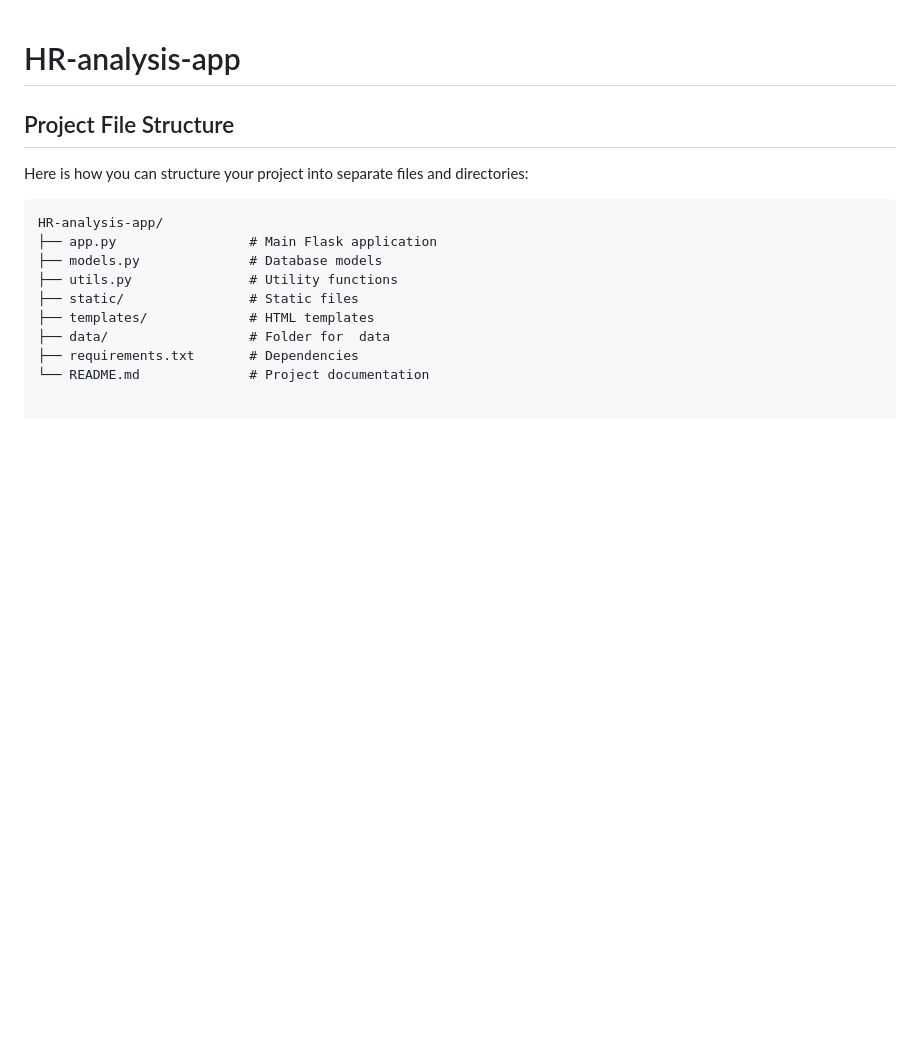
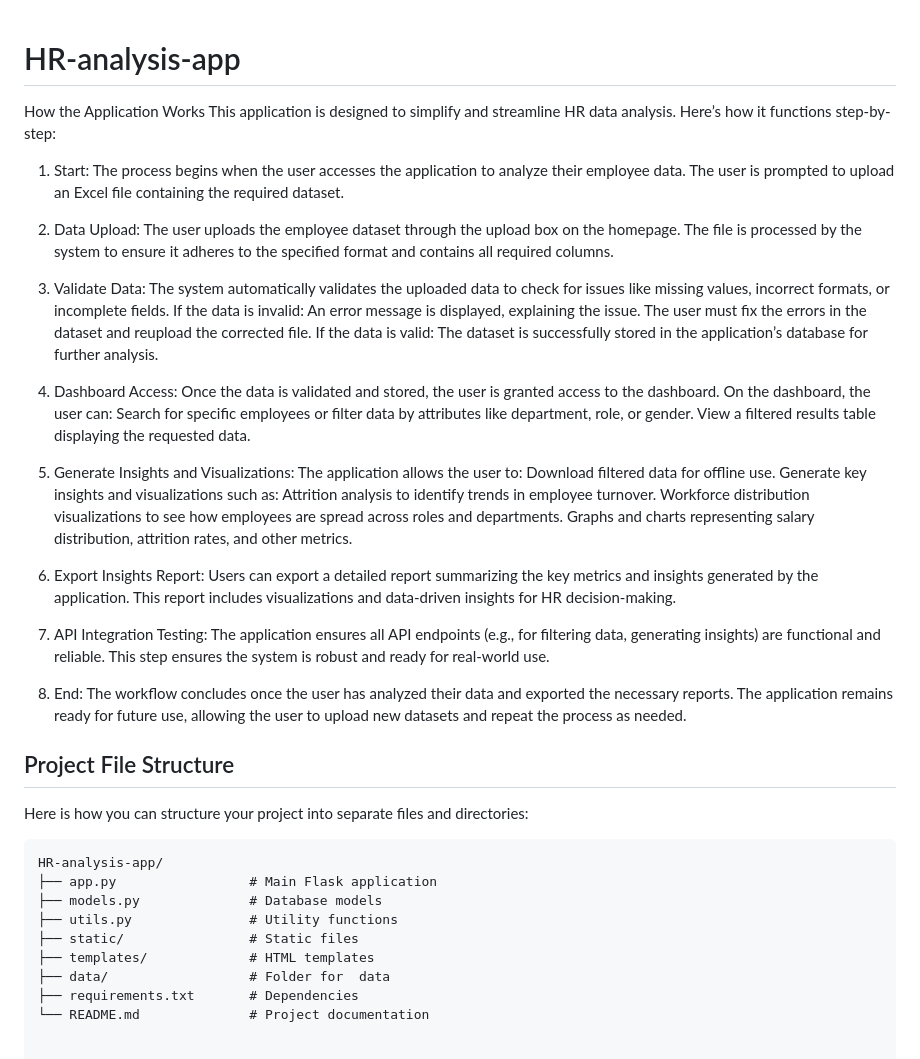
Before and after one commit to shivapaknegar/HR-analysis-app, a Markdown page: README.md, the part around the change. GitHub-like rendering; blank space fills up the shorter version.

```diff
--- a/README.md
+++ b/README.md
@@ -1,4 +1,38 @@
 # HR-analysis-app
+How the Application Works
+This application is designed to simplify and streamline HR data analysis. Here’s how it functions step-by-step:
+1. Start:
+The process begins when the user accesses the application to analyze their employee data. The user is prompted to upload an Excel file containing the required dataset.
+2. Data Upload:
+The user uploads the employee dataset through the upload box on the homepage.
+The file is processed by the system to ensure it adheres to the specified format and contains all required columns.
+3. Validate Data:
+The system automatically validates the uploaded data to check for issues like missing values, incorrect formats, or incomplete fields.
+If the data is invalid:
+An error message is displayed, explaining the issue.
+The user must fix the errors in the dataset and reupload the corrected file.
+If the data is valid:
+The dataset is successfully stored in the application’s database for further analysis.
+4. Dashboard Access:
+Once the data is validated and stored, the user is granted access to the dashboard.
+On the dashboard, the user can:
+Search for specific employees or filter data by attributes like department, role, or gender.
+View a filtered results table displaying the requested data.
+5. Generate Insights and Visualizations:
+The application allows the user to:
+Download filtered data for offline use.
+Generate key insights and visualizations such as:
+Attrition analysis to identify trends in employee turnover.
+Workforce distribution visualizations to see how employees are spread across roles and departments.
+Graphs and charts representing salary distribution, attrition rates, and other metrics.
+
+6. Export Insights Report:
+Users can export a detailed report summarizing the key metrics and insights generated by the application. This report includes visualizations and data-driven insights for HR decision-making.
+7. API Integration Testing:
+The application ensures all API endpoints (e.g., for filtering data, generating insights) are functional and reliable. This step ensures the system is robust and ready for real-world use.
+
+8. End:
+The workflow concludes once the user has analyzed their data and exported the necessary reports. The application remains ready for future use, allowing the user to upload new datasets and repeat the process as needed.
 
 
 ## Project File Structure ###
```
